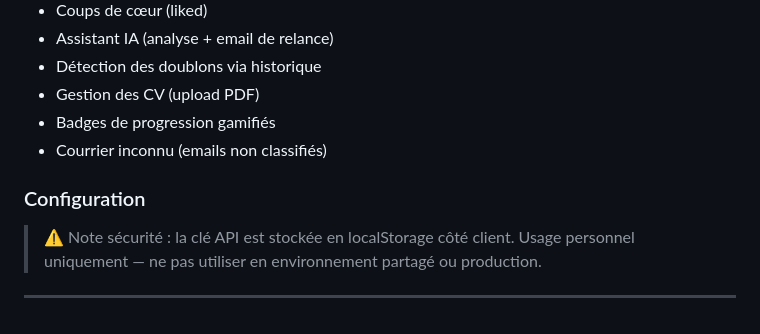
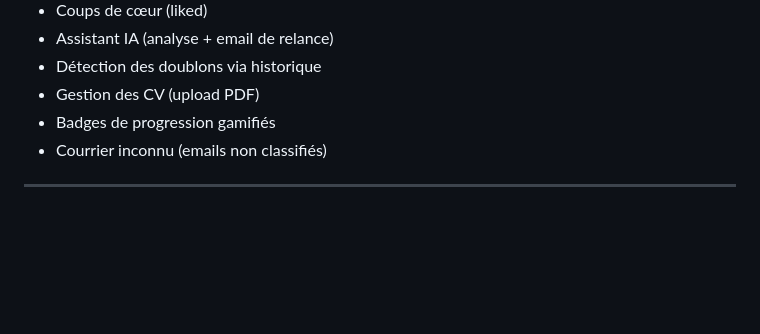
Before and after one commit to rictherisk/Sphere-job, a Markdown page: README.md, the part around the change. Drawn GitHub-style; blank space fills up the shorter version.

Commit message:
Remove last config
Removed last config

```diff
--- a/README.md
+++ b/README.md
@@ -141,8 +141,5 @@ Fichier : `sphere-job-final.html` — hébergé sur GitHub Pages.
 - Badges de progression gamifiés
 - Courrier inconnu (emails non classifiés)
 
-### Configuration
-
-> ⚠️ Note sécurité : la clé API est stockée en localStorage côté client. Usage personnel uniquement — ne pas utiliser en environnement partagé ou production.
 
 ---
```
